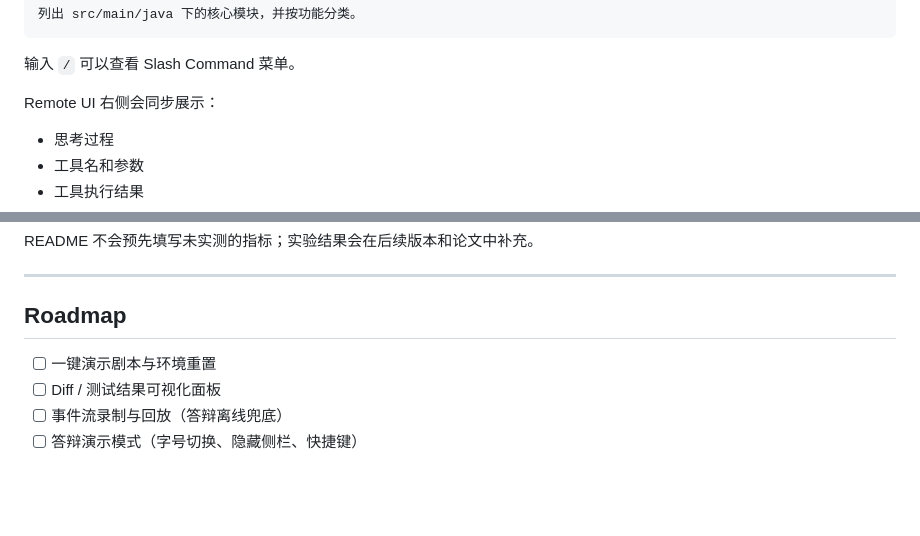
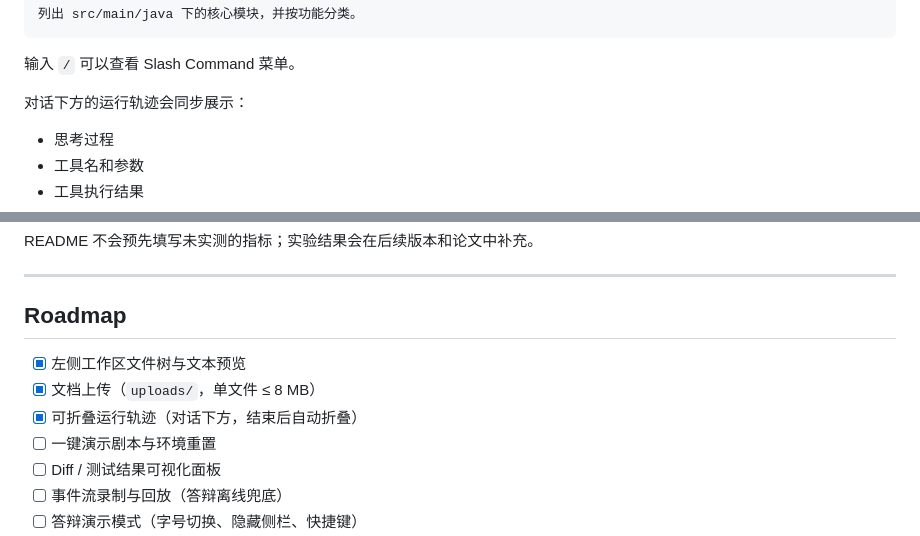
Before and after one commit to peng-chengb0/pinecode, a Markdown page: README.md, 2 parts joined by grey strips. Rendered like a GitHub page; blank space fills up the shorter version.

```diff
--- a/README.md
+++ b/README.md
@@ -323,7 +354,7 @@ MCP Server 是外部进程，启动失败不会阻止主程序运行，但对应
 
 输入 `/` 可以查看 Slash Command 菜单。
 
-Remote UI 右侧会同步展示：
+对话下方的运行轨迹会同步展示：
 
 - 思考过程
 - 工具名和参数
@@ -420,6 +453,9 @@ README 不会预先填写未实测的指标；实验结果会在后续版本和
 
 ## Roadmap
 
+- [x] 左侧工作区文件树与文本预览
+- [x] 文档上传（`uploads/`，单文件 ≤ 8 MB）
+- [x] 可折叠运行轨迹（对话下方，结束后自动折叠）
 - [ ] 一键演示剧本与环境重置
 - [ ] Diff / 测试结果可视化面板
 - [ ] 事件流录制与回放（答辩离线兜底）
```
Also changed, not shown: other parts of README.md (+36 -3 lines), assets/screenshot-file.png (added), assets/screenshot-home.png, assets/screenshot-live.png, assets/screenshot-trace.png (added), 3 other files.
